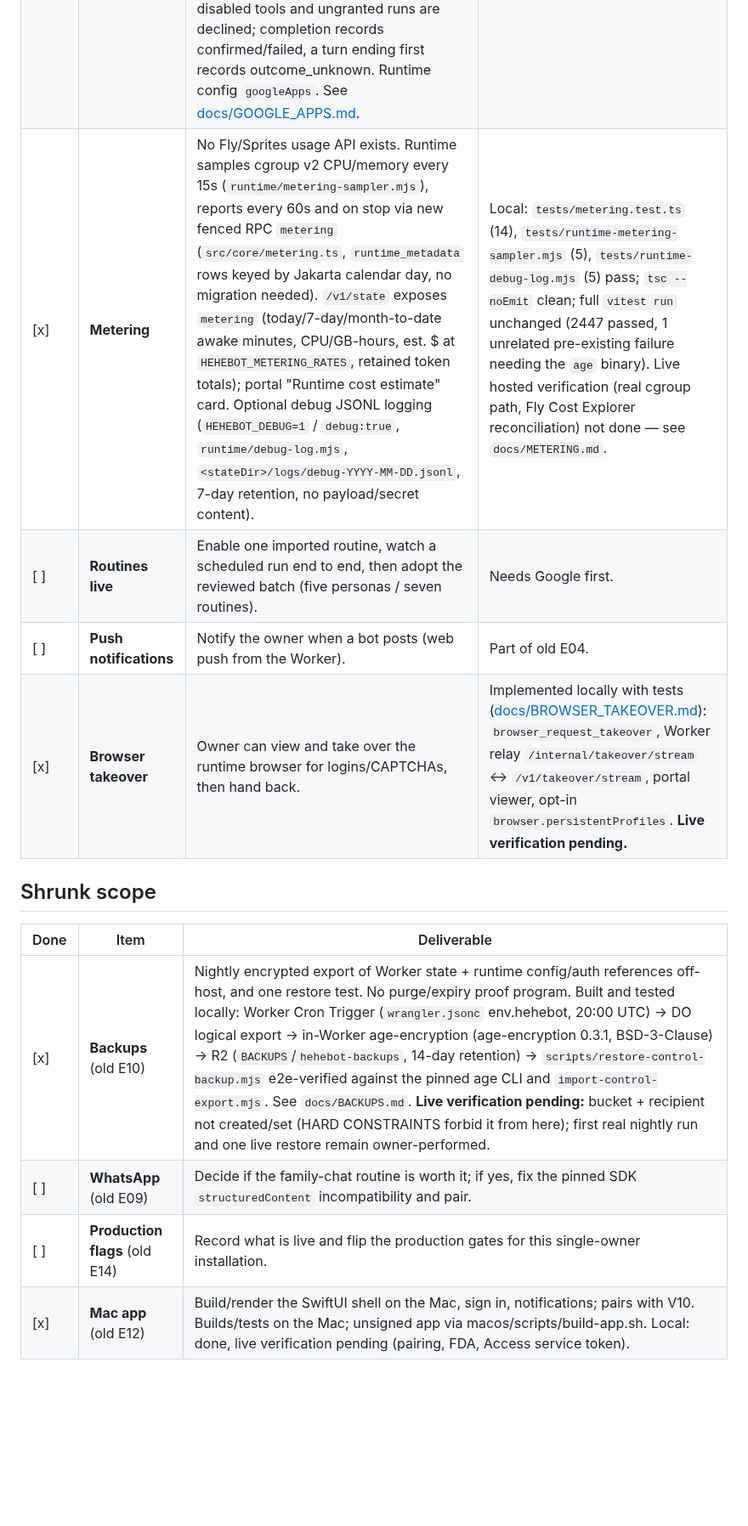
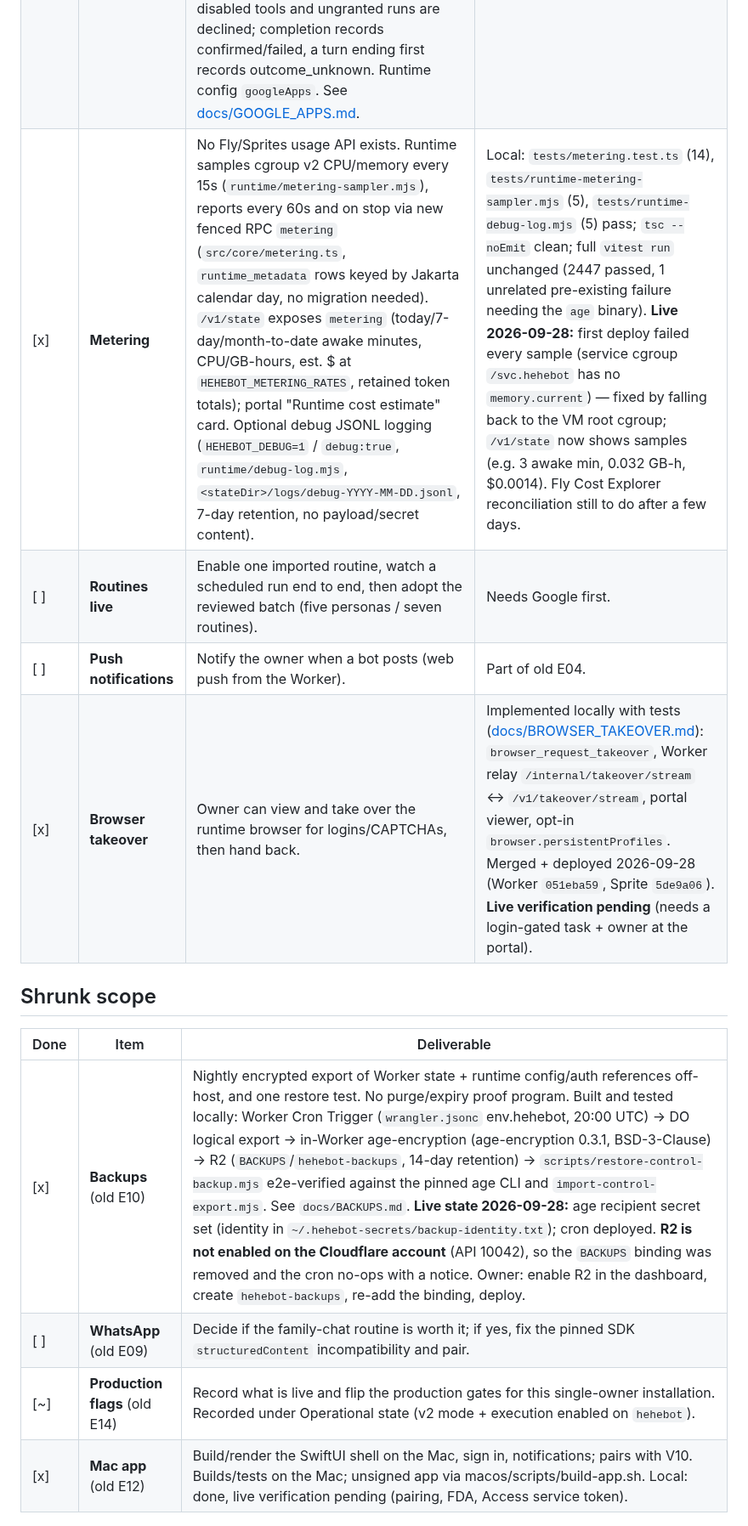
Before and after one commit to kz364/hehebot, a Markdown page: TODO.md, the part around one of its changes. Shown at 85% size. Rendered like a GitHub page; blank space fills up the shorter version.

Commit message:
TODO: live state after metering/takeover deploy; Cloudflare token note; backups R2 blocker; Google enablement steps
Co-Authored-By: Claude Opus 5.5 <noreply@anthropic.com>

```diff
--- a/TODO.md
+++ b/TODO.md
@@ -45,16 +46,16 @@ Acceptance IDs refer to ARCHITECTURE_V2 §4. Schema version is 18 today.
 | [x] | **Gmail + Google Calendar** | Local, **live verification pending.** Policy `GOOGLE_POLICY` (`9b80fd86-…`, portal "Gmail & Calendar", in the `hehebot` env's TOOL_POLICY_IDS). A granted run's thread gets `features.apps=true` (all other gates off, MCP elicitation off), `apps._default.enabled=false`, the two connectors with `default_tools_approval_mode="writes"`, and send/forward/delete mail + RSVP disabled. `runtime/google-apps.mjs` answers Codex's per-call approval "Allow" only after effect-intent (mutation) + dispatched; invites to non-owners, disabled tools and ungranted runs are declined; completion records confirmed/failed, a turn ending first records outcome_unknown. Runtime config `googleApps`. See [docs/GOOGLE_APPS.md](docs/GOOGLE_APPS.md). | Integrator: add `googleApps` to the Sprite config, grant a persona, run the live steps in docs/GOOGLE_APPS.md (needs owner OK: reads real mail/calendar). |
-| [x] | **Metering** | No Fly/Sprites usage API exists. Runtime samples cgroup v2 CPU/memory every 15s (`runtime/metering-sampler.mjs`), reports every 60s and on stop via new fenced RPC `metering` (`src/core/metering.ts`, `runtime_metadata` rows keyed by Jakarta calendar day, no migration needed). `/v1/state` exposes `metering` (today/7-day/month-to-date awake minutes, CPU/GB-hours, est. $ at `HEHEBOT_METERING_RATES`, retained token totals); portal "Runtime cost estimate" card. Optional debug JSONL logging (`HEHEBOT_DEBUG=1` / `debug:true`, `runtime/debug-log.mjs`, `<stateDir>/logs/debug-YYYY-MM-DD.jsonl`, 7-day retention, no payload/secret content). | Local: `tests/metering.test.ts` (14), `tests/runtime-metering-sampler.mjs` (5), `tests/runtime-debug-log.mjs` (5) pass; `tsc --noEmit` clean; full `vitest run` unchanged (2447 passed, 1 unrelated pre-existing failure needing the `age` binary). Live hosted verification (real cgroup path, Fly Cost Explorer reconciliation) not done — see `docs/METERING.md`. |
+| [x] | **Metering** | No Fly/Sprites usage API exists. Runtime samples cgroup v2 CPU/memory every 15s (`runtime/metering-sampler.mjs`), reports every 60s and on stop via new fenced RPC `metering` (`src/core/metering.ts`, `runtime_metadata` rows keyed by Jakarta calendar day, no migration needed). `/v1/state` exposes `metering` (today/7-day/month-to-date awake minutes, CPU/GB-hours, est. $ at `HEHEBOT_METERING_RATES`, retained token totals); portal "Runtime cost estimate" card. Optional debug JSONL logging (`HEHEBOT_DEBUG=1` / `debug:true`, `runtime/debug-log.mjs`, `<stateDir>/logs/debug-YYYY-MM-DD.jsonl`, 7-day retention, no payload/secret content). | Local: `tests/metering.test.ts` (14), `tests/runtime-metering-sampler.mjs` (5), `tests/runtime-debug-log.mjs` (5) pass; `tsc --noEmit` clean; full `vitest run` unchanged (2447 passed, 1 unrelated pre-existing failure needing the `age` binary). **Live 2026-09-28:** first deploy failed every sample (service cgroup `/svc.hehebot` has no `memory.current`) — fixed by falling back to the VM root cgroup; `/v1/state` now shows samples (e.g. 3 awake min, 0.032 GB-h, $0.0014). Fly Cost Explorer reconciliation still to do after a few days. |
 | [ ] | **Routines live** | Enable one imported routine, watch a scheduled run end to end, then adopt the reviewed batch (five personas / seven routines). | Needs Google first. |
 | [ ] | **Push notifications** | Notify the owner when a bot posts (web push from the Worker). | Part of old E04. |
-| [x] | **Browser takeover** | Owner can view and take over the runtime browser for logins/CAPTCHAs, then hand back. | Implemented locally with tests ([docs/BROWSER_TAKEOVER.md](docs/BROWSER_TAKEOVER.md)): `browser_request_takeover`, Worker relay `/internal/takeover/stream` ↔ `/v1/takeover/stream`, portal viewer, opt-in `browser.persistentProfiles`. **Live verification pending.** |
+| [x] | **Browser takeover** | Owner can view and take over the runtime browser for logins/CAPTCHAs, then hand back. | Implemented locally with tests ([docs/BROWSER_TAKEOVER.md](docs/BROWSER_TAKEOVER.md)): `browser_request_takeover`, Worker relay `/internal/takeover/stream` ↔ `/v1/takeover/stream`, portal viewer, opt-in `browser.persistentProfiles`. Merged + deployed 2026-09-28 (Worker `051eba59`, Sprite `5de9a06`). **Live verification pending** (needs a login-gated task + owner at the portal). |
 
 ## Shrunk scope
 
 | Done | Item | Deliverable |
 | --- | --- | --- |
-| [x] | **Backups** (old E10) | Nightly encrypted export of Worker state + runtime config/auth references off-host, and one restore test. No purge/expiry proof program. Built and tested locally: Worker Cron Trigger (`wrangler.jsonc` env.hehebot, 20:00 UTC) → DO logical export → in-Worker age-encryption (age-encryption 0.3.1, BSD-3-Clause) → R2 (`BACKUPS`/`hehebot-backups`, 14-day retention) → `scripts/restore-control-backup.mjs` e2e-verified against the pinned age CLI and `import-control-export.mjs`. See `docs/BACKUPS.md`. **Live verification pending:** bucket + recipient not created/set (HARD CONSTRAINTS forbid it from here); first real nightly run and one live restore remain owner-performed. |
+| [x] | **Backups** (old E10) | Nightly encrypted export of Worker state + runtime config/auth references off-host, and one restore test. No purge/expiry proof program. Built and tested locally: Worker Cron Trigger (`wrangler.jsonc` env.hehebot, 20:00 UTC) → DO logical export → in-Worker age-encryption (age-encryption 0.3.1, BSD-3-Clause) → R2 (`BACKUPS`/`hehebot-backups`, 14-day retention) → `scripts/restore-control-backup.mjs` e2e-verified against the pinned age CLI and `import-control-export.mjs`. See `docs/BACKUPS.md`. **Live state 2026-09-28:** age recipient secret set (identity in `~/.hehebot-secrets/backup-identity.txt`); cron deployed. **R2 is not enabled on the Cloudflare account** (API 10042), so the `BACKUPS` binding was removed and the cron no-ops with a notice. Owner: enable R2 in the dashboard, create `hehebot-backups`, re-add the binding, deploy. |
 | [ ] | **WhatsApp** (old E09) | Decide if the family-chat routine is worth it; if yes, fix the pinned SDK `structuredContent` incompatibility and pair. |
-| [ ] | **Production flags** (old E14) | Record what is live and flip the production gates for this single-owner installation. |
+| [~] | **Production flags** (old E14) | Record what is live and flip the production gates for this single-owner installation. Recorded under Operational state (v2 mode + execution enabled on `hehebot`). |
 | [x] | **Mac app** (old E12) | Build/render the SwiftUI shell on the Mac, sign in, notifications; pairs with V10. Builds/tests on the Mac; unsigned app via macos/scripts/build-app.sh. Local: done, live verification pending (pairing, FDA, Access service token). |
 
 ## Owner/account actions
```
Also changed, not shown: other parts of TODO.md (+4 -3 lines).
